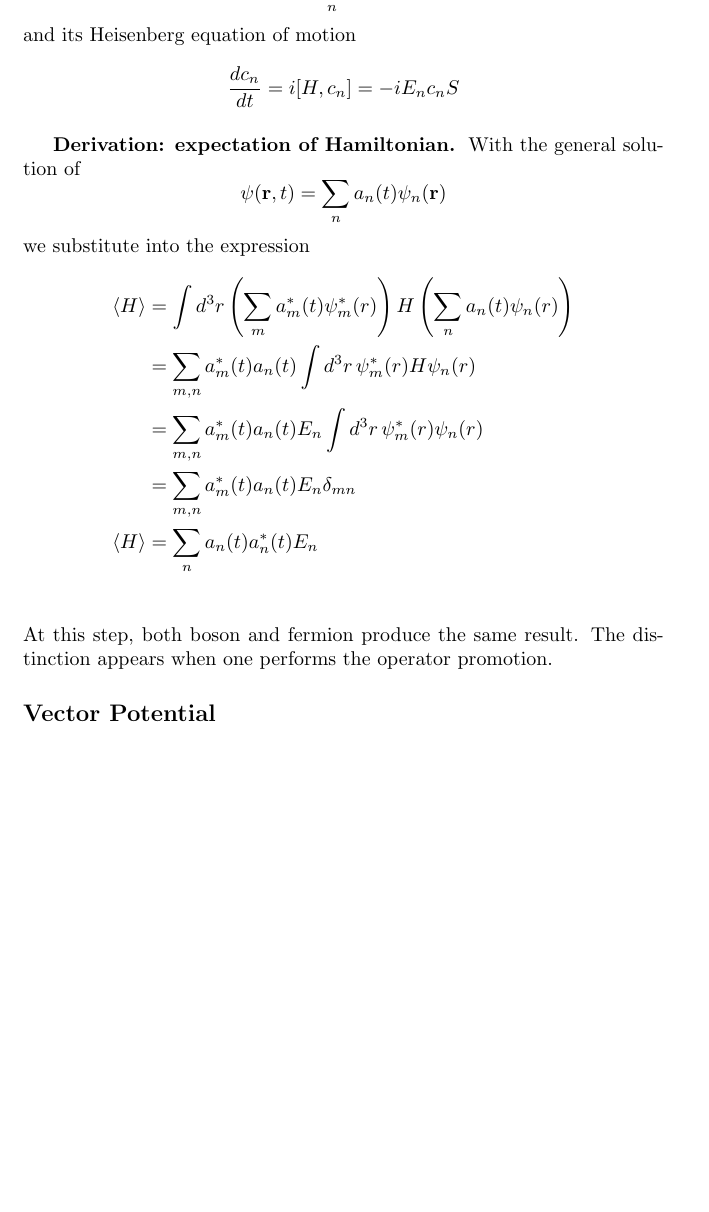
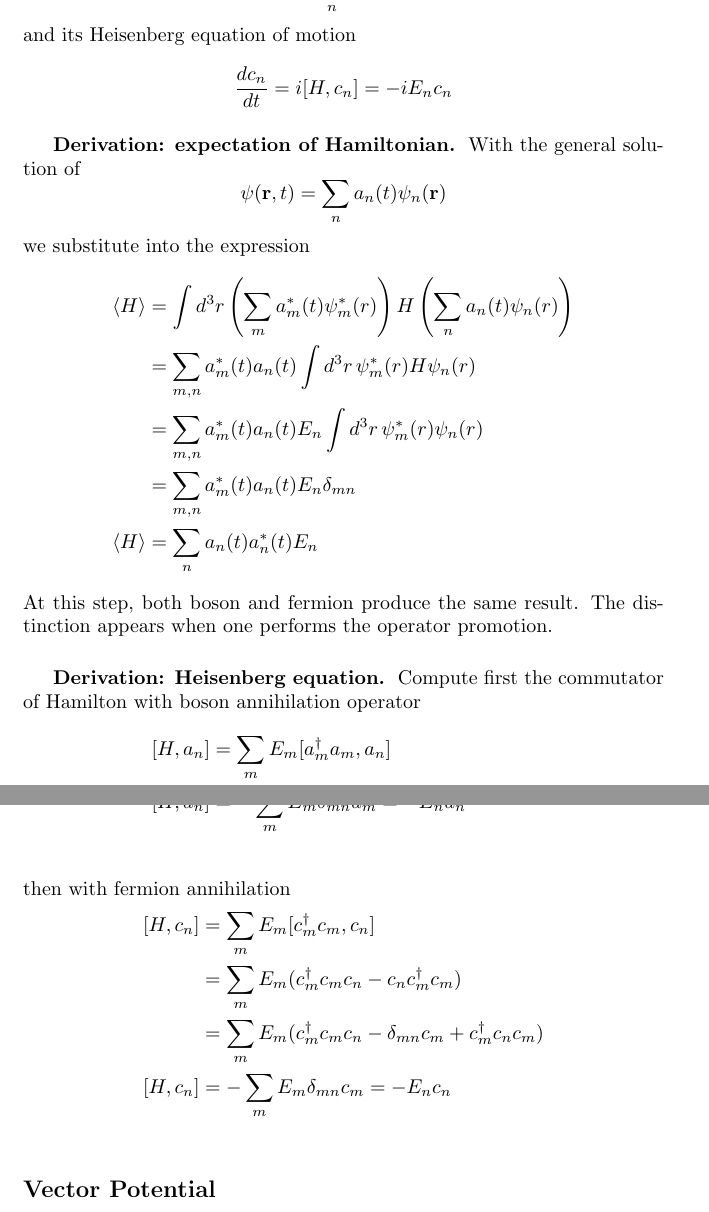
Before and after one commit to JohanesFaustus/QuantumMechanics, a LaTeX thesis (Main.tex, which reads Chapter/QM/SecondQuatization/SQ.tex): part of page 167 of 217 before the commit and two parts of pages 167 and 168 of 217 after it, the two joined at a grey line, cut so that both start at the same text, the shorter picture padded with empty space. Compiled offline with pdfLaTeX.

Commit message:
added heisenberq eq for fermion

```diff
--- a/Chapter/QM/SecondQuatization/SQ.tex
+++ b/Chapter/QM/SecondQuatization/SQ.tex
@@ -541,7 +540,7 @@ Using the same argument, the second quantized Hamiltonian for fermion can be ide
 \end{equation*}
 and its Heisenberg equation of motion
 \begin{equation*}
-  \frac{dc_{n}}{dt} = i [H, c_{n}] = -i E_{n} c_{n}S
+  \frac{dc_{n}}{dt} = i [H, c_{n}] = -i E_{n} c_{n}
 \end{equation*}
 
 \subsubsection{Derivation: expectation of Hamiltonian.}
@@ -553,12 +552,28 @@ we substitute into the expression
 \begin{align*}
   \braket{H }
    & =  \int d^3 r \left( \sum_{m} a_m^*(t) \psi_m^*(r) \right) H \left( \sum_{n} a_n(t) \psi_n(r) \right) \\
-& =  \sum_{m,n} a_m^*(t) a_n(t) \int d^3 r \, \psi_m^*(r) H \psi_n(r)\\
-& = \sum_{m,n} a^*_m(t) a_n(t) E_n \int d^3 r \, \psi^*_m(r) \psi_n(r)\\
-& = \sum_{m,n} a^*_m(t) a_n(t) E_n \delta_{mn}\\
+   & =  \sum_{m,n} a_m^*(t) a_n(t) \int d^3 r \, \psi_m^*(r) H \psi_n(r)                                   \\
+   & = \sum_{m,n} a^*_m(t) a_n(t) E_n \int d^3 r \, \psi^*_m(r) \psi_n(r)                                  \\
+   & = \sum_{m,n} a^*_m(t) a_n(t) E_n \delta_{mn}                                                          \\
   \braket{H }
-& = \sum_{n}  a_n(t) a^*_n(t) E_n \\
+   & = \sum_{n}  a_n(t) a^*_n(t) E_n
 \end{align*}
 At this step, both boson and fermion produce the same result.
 The distinction appears when one performs the operator promotion.
+
+\subsubsection{Derivation: Heisenberg equation.}
+Compute first the commutator of Hamilton with boson annihilation operator
+\begin{align*}
+  [H,a_n] & = \sum_{m} E_m  [a_m^\dagger a_m, a_n]                                              \\
+          & = \sum_{m } E_m \left(     a_m^\dagger [a_m, a_n] + [a_m^\dagger, a_n] a_m. \right) \\
+  [H, a_n]
+          & = -\sum_{m }E_m \delta_{mn} a_m= -E_n a_n                                           \\
+\end{align*}
+then with fermion annihilation
+\begin{align*}
+  [H, c_n] & = \sum_m E_m [c_m^{\dagger} c_m, c_n]                                           \\
+           & =  \sum_m E_m (c_m^{\dagger} c_m c_n - c_n c_m^{\dagger} c_m)                   \\
+           & =  \sum_m E_m (c_m^{\dagger} c_m c_n - \delta_{mn} c_m + c_m^{\dagger} c_n c_m) \\
+  [H, c_n] & =  -\sum_m E_m \delta_{mn} c_m =  -E_n c_n                                      \\
+\end{align*}
 \end{document}
```
Also changed, not shown: Chapter/QM/ManyBody/mb.tex (+7 -0 lines), Chapter/QM/SecondQuatization/SQ.tex (11 more changed lines). Lines whose indentation alone changed are shown as unchanged.
